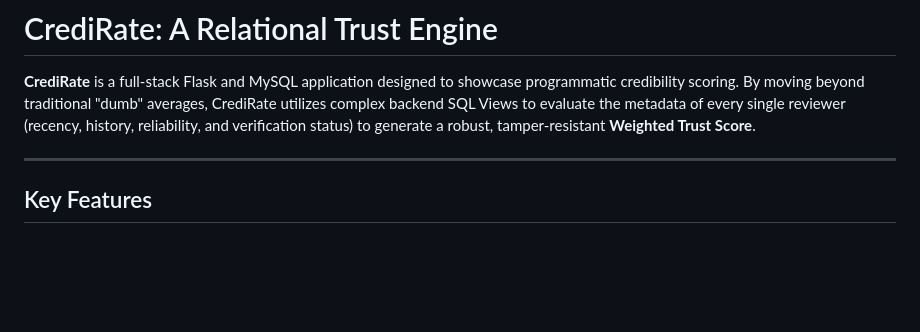
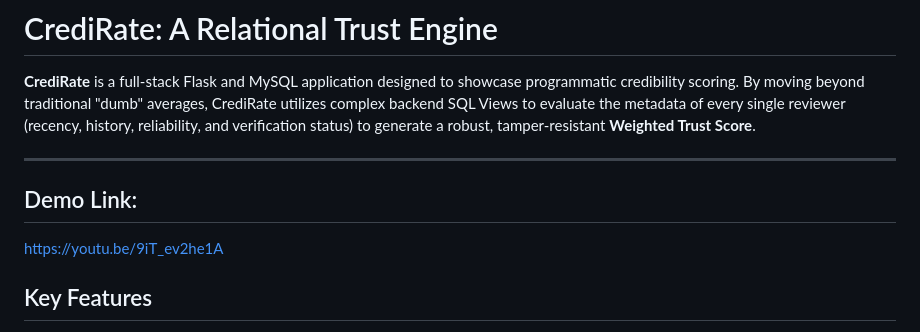
Before and after one commit to gar2006/CrediRate, a Markdown page: README.md, the part around the change. GitHub-like rendering; blank space fills up the shorter version.

```diff
--- a/README.md
+++ b/README.md
@@ -3,6 +3,8 @@
 **CrediRate** is a full-stack Flask and MySQL application designed to showcase programmatic credibility scoring. By moving beyond traditional "dumb" averages, CrediRate utilizes complex backend SQL Views to evaluate the metadata of every single reviewer (recency, history, reliability, and verification status) to generate a robust, tamper-resistant **Weighted Trust Score**.
 
 ---
+## Demo Link:
+https://youtu.be/9iT_ev2he1A
 
 ## Key Features
 - **Algorithmic Trust Scores**: Calculates a dynamic `final_weight` for every single review using multiple mathematical factors directly inside a mathematical MySQL View.
```
